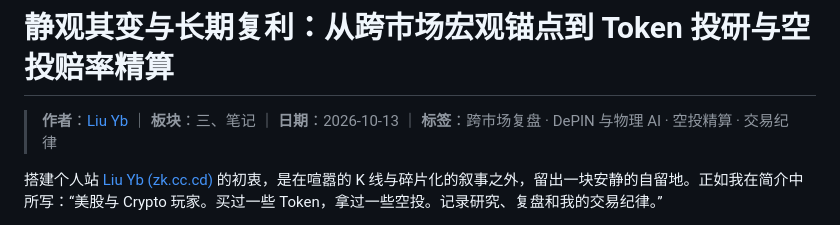
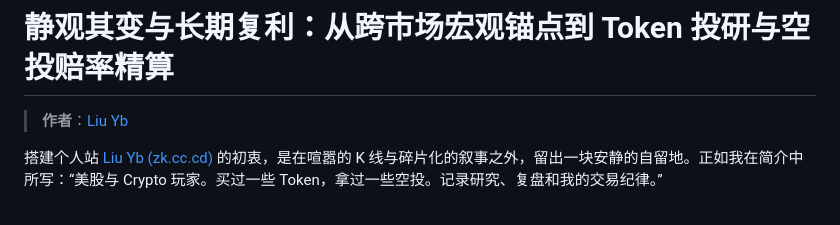
Before and after one commit to btclyb/zke.cc.cd, a Markdown page: notes/zk_cc_cd_note_20261013.md, the part around the change. Rendered like a GitHub page.

Commit message:
Revise author details in zk_cc_cd_note_20261013.md
Updated author information and formatting in the notes file.

```diff
--- a/notes/zk_cc_cd_note_20261013.md
+++ b/notes/zk_cc_cd_note_20261013.md
@@ -1,6 +1,6 @@
 # 静观其变与长期复利：从跨市场宏观锚点到 Token 投研与空投赔率精算
 
-> **作者**：[Liu Yb](https://www.google.com/search?q=https%3A%2F%2Fzk.cc.cd%2F) ｜ **板块**：三、笔记 ｜ **日期**：2026-10-13 ｜ **标签**：跨市场复盘 · DePIN 与物理 AI · 空投精算 · 交易纪律
+> **作者**：[Liu Yb](https://www.google.com/search?q=https%3A%2F%2Fzk.cc.cd%2F)
 
 搭建个人站 [Liu Yb (zk.cc.cd)](https://www.google.com/search?q=https%3A%2F%2Fzk.cc.cd%2F) 的初衷，是在喧嚣的 K 线与碎片化的叙事之外，留出一块安静的自留地。正如我在简介中所写：“美股与 Crypto 玩家。买过一些 Token，拿过一些空投。记录研究、复盘和我的交易纪律。”
 
```
